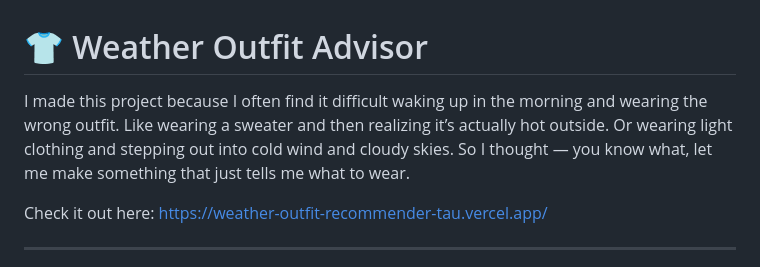
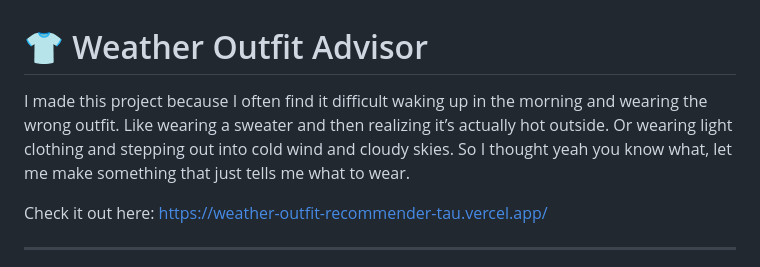
Before and after one commit to Annamaria9-coder/weather-outfit-recommender, a Markdown page: README.md, the part around the change. Drawn GitHub-style.

```diff
--- a/README.md
+++ b/README.md
@@ -1,6 +1,6 @@
 # 👕 Weather Outfit Advisor
 
-I made this project because I often find it difficult waking up in the morning and wearing the wrong outfit. Like wearing a sweater and then realizing it’s actually hot outside. Or wearing light clothing and stepping out into cold wind and cloudy skies. So I thought — you know what, let me make something that just tells me what to wear.
+I made this project because I often find it difficult waking up in the morning and wearing the wrong outfit. Like wearing a sweater and then realizing it’s actually hot outside. Or wearing light clothing and stepping out into cold wind and cloudy skies. So I thought yeah you know what, let me make something that just tells me what to wear.
 
 Check it out here:
 https://weather-outfit-recommender-tau.vercel.app/
```
